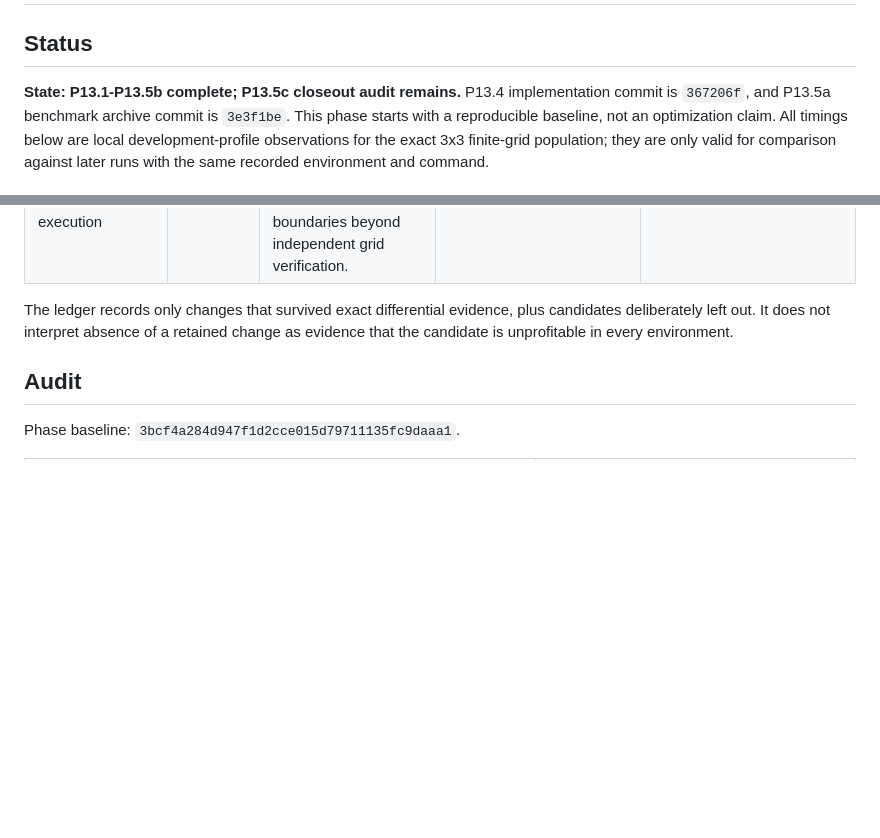
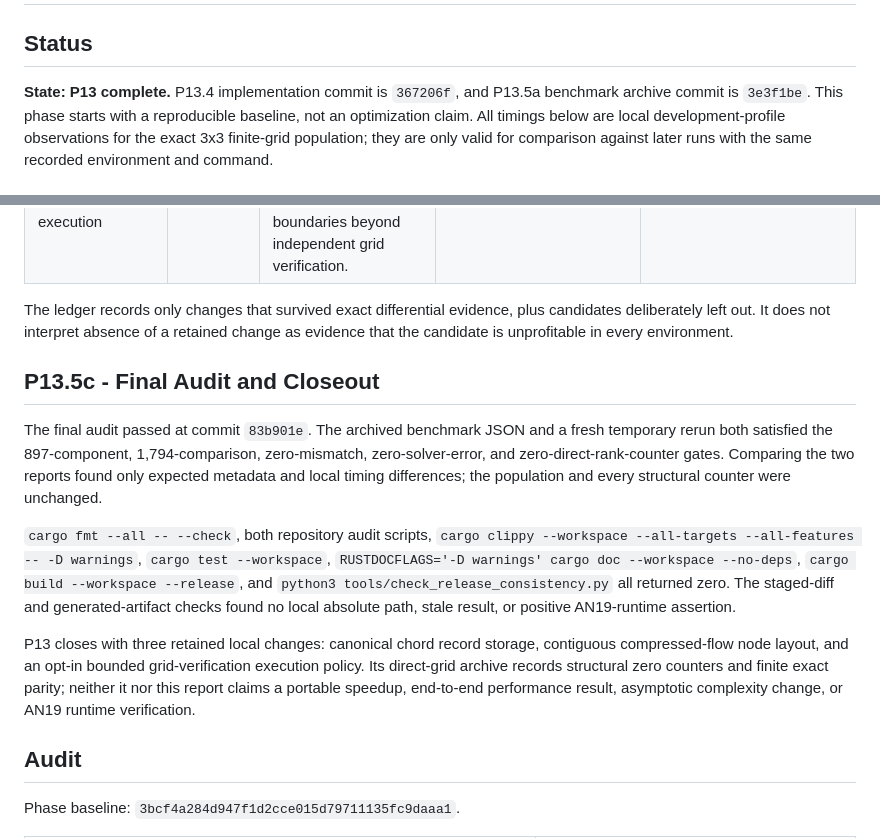
Before and after one commit to KCN-judu/mrd, a Markdown page: docs/phase-reports/P13-constant-factor-hardening.md, 2 parts joined by grey strips. Drawn GitHub-style; blank space fills up the shorter version.

Commit message:
docs: close performance hardening phase

```diff
--- a/docs/phase-reports/P13-constant-factor-hardening.md
+++ b/docs/phase-reports/P13-constant-factor-hardening.md
@@ -2,7 +2,7 @@
 
 ## Status
 
-**State: P13.1-P13.5b complete; P13.5c closeout audit remains.** P13.4
+**State: P13 complete.** P13.4
 implementation commit is `367206f`, and P13.5a benchmark archive commit is
 `3e3f1be`. This phase starts with a reproducible baseline, not an optimization
 claim. All timings below are local development-profile observations for the
@@ -127,6 +127,29 @@ The ledger records only changes that survived exact differential evidence, plus
 candidates deliberately left out. It does not interpret absence of a retained
 change as evidence that the candidate is unprofitable in every environment.
 
+## P13.5c - Final Audit and Closeout
+
+The final audit passed at commit `83b901e`. The archived benchmark JSON and a
+fresh temporary rerun both satisfied the 897-component, 1,794-comparison,
+zero-mismatch, zero-solver-error, and zero-direct-rank-counter gates. Comparing
+the two reports found only expected metadata and local timing differences; the
+population and every structural counter were unchanged.
+
+`cargo fmt --all -- --check`, both repository audit scripts,
+`cargo clippy --workspace --all-targets --all-features -- -D warnings`,
+`cargo test --workspace`, `RUSTDOCFLAGS='-D warnings' cargo doc --workspace
+--no-deps`, `cargo build --workspace --release`, and
+`python3 tools/check_release_consistency.py` all returned zero. The staged-diff
+and generated-artifact checks found no local absolute path, stale result, or
+positive AN19-runtime assertion.
+
+P13 closes with three retained local changes: canonical chord record storage,
+contiguous compressed-flow node layout, and an opt-in bounded grid-verification
+execution policy. Its direct-grid archive records structural zero counters and
+finite exact parity; neither it nor this report claims a portable speedup,
+end-to-end performance result, asymptotic complexity change, or AN19 runtime
+verification.
+
 ## Audit
 
 Phase baseline: `3bcf4a284d947f1d2cce015d79711135fc9daaa1`.
```
Also changed, not shown: docs/IMPLEMENTATION_MASTER_PLAN.md (+11 -11 lines).
